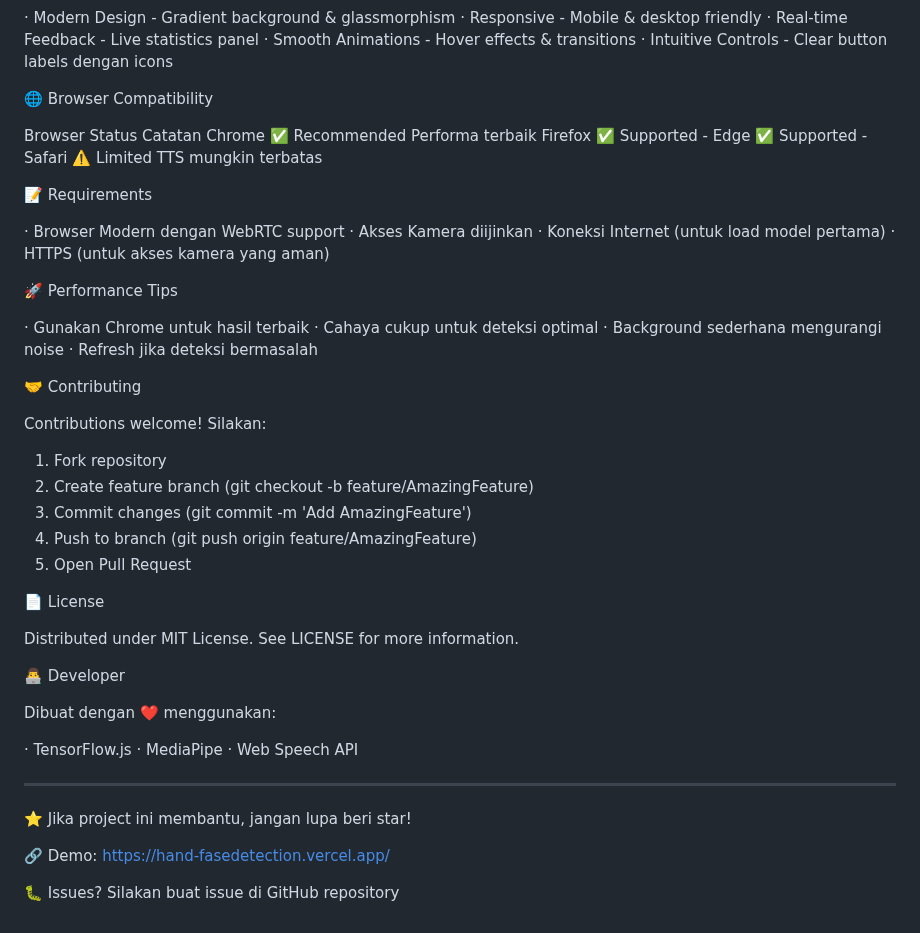
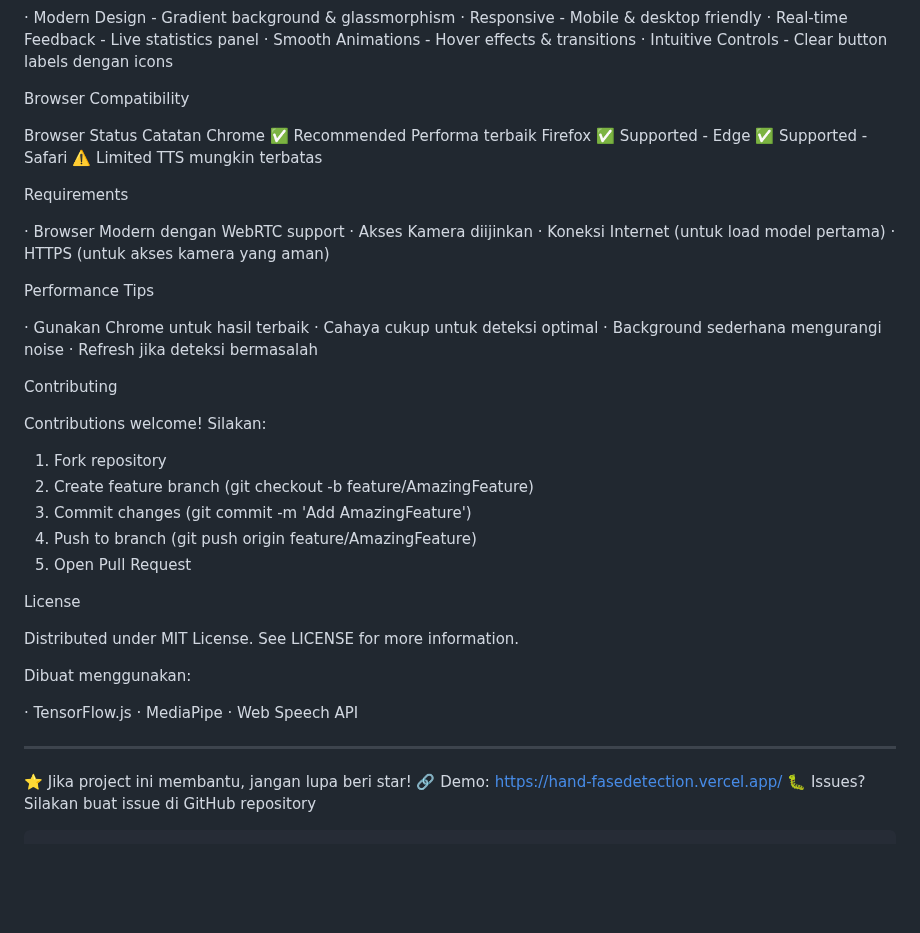
Before and after one commit to RizkiOfc/Deteksi-Wajah-Tangan, a Markdown page: README.md, the part around one of its changes. GitHub-like rendering; blank space fills up the shorter version.

````diff
--- a/README.md
+++ b/README.md
@@ -112,7 +110,7 @@ Thumbs Up ✅ Jempol "Jempol baik"
 · Smooth Animations - Hover effects & transitions
 · Intuitive Controls - Clear button labels dengan icons
 
-🌐 Browser Compatibility
+Browser Compatibility
 
 Browser Status Catatan
 Chrome ✅ Recommended Performa terbaik
@@ -120,21 +118,21 @@ Firefox ✅ Supported -
 Edge ✅ Supported -
 Safari ⚠️ Limited TTS mungkin terbatas
 
-📝 Requirements
+Requirements
 
 · Browser Modern dengan WebRTC support
 · Akses Kamera diijinkan
 · Koneksi Internet (untuk load model pertama)
 · HTTPS (untuk akses kamera yang aman)
 
-🚀 Performance Tips
+Performance Tips
 
 · Gunakan Chrome untuk hasil terbaik
 · Cahaya cukup untuk deteksi optimal
 · Background sederhana mengurangi noise
 · Refresh jika deteksi bermasalah
 
-🤝 Contributing
+Contributing
 
 Contributions welcome! Silakan:
 
@@ -144,22 +142,19 @@ Contributions welcome! Silakan:
 4. Push to branch (git push origin feature/AmazingFeature)
 5. Open Pull Request
 
-📄 License
+License
 
 Distributed under MIT License. See LICENSE for more information.
 
-👨‍💻 Developer
-
-Dibuat dengan ❤️ menggunakan:
+Dibuat menggunakan:
 
 · TensorFlow.js
 · MediaPipe
 · Web Speech API
 
 ---
+⭐ Jika project ini membantu, jangan lupa beri star!
+🔗 Demo: https://hand-fasedetection.vercel.app/
+🐛 Issues? Silakan buat issue di GitHub repository
 
-⭐ Jika project ini membantu, jangan lupa beri star!
-
-🔗 Demo: https://hand-fasedetection.vercel.app/
-
-🐛 Issues? Silakan buat issue di GitHub repository
+```
````
Also changed, not shown: other parts of README.md (+58 -60 lines).
